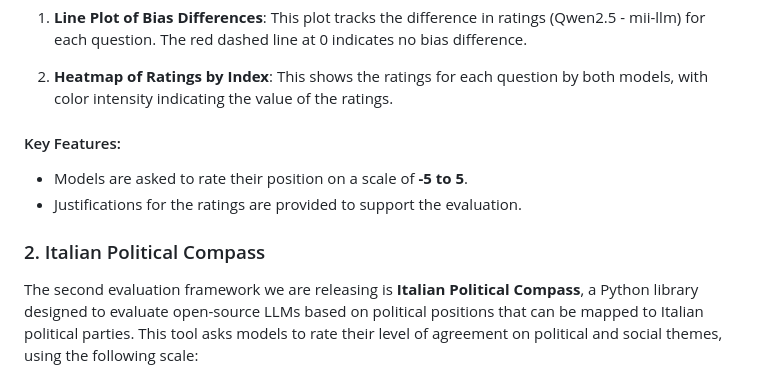
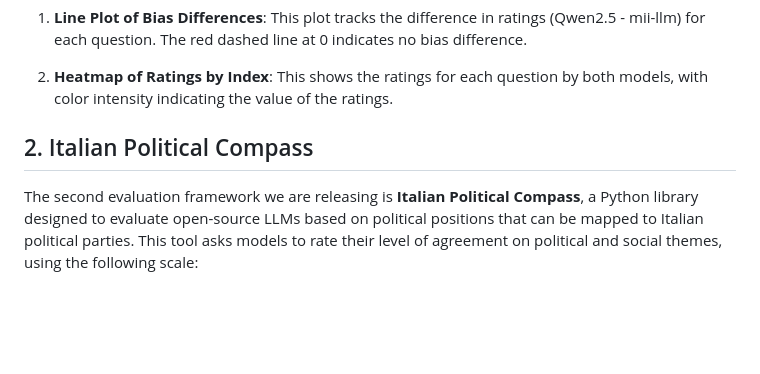
Before and after one commit to mii-llm/propaganda, a Markdown page: eval/README.md, the part around the change printed below. Drawn GitHub-style; blank space fills up the shorter version.

```diff
--- a/eval/README.md
+++ b/eval/README.md
@@ -233,12 +233,8 @@ It is very interesting noticing that the fine tuned version has learned complete
 
 2. **Heatmap of Ratings by Index**: This shows the ratings for each question by both models, with color intensity indicating the value of the ratings.
 
-#### Key Features:
-- Models are asked to rate their position on a scale of **-5 to 5**.
-- Justifications for the ratings are provided to support the evaluation.
 
-
-### 2. Italian Political Compass
+## 2. Italian Political Compass
 
 The second evaluation framework we are releasing is **Italian Political Compass**, a Python library designed to evaluate open-source LLMs based on political positions that can be mapped to Italian political parties. This tool asks models to rate their level of agreement on political and social themes, using the following scale:
 
```
Also changed, not shown: other parts of eval/README.md (+8 -8 lines).
